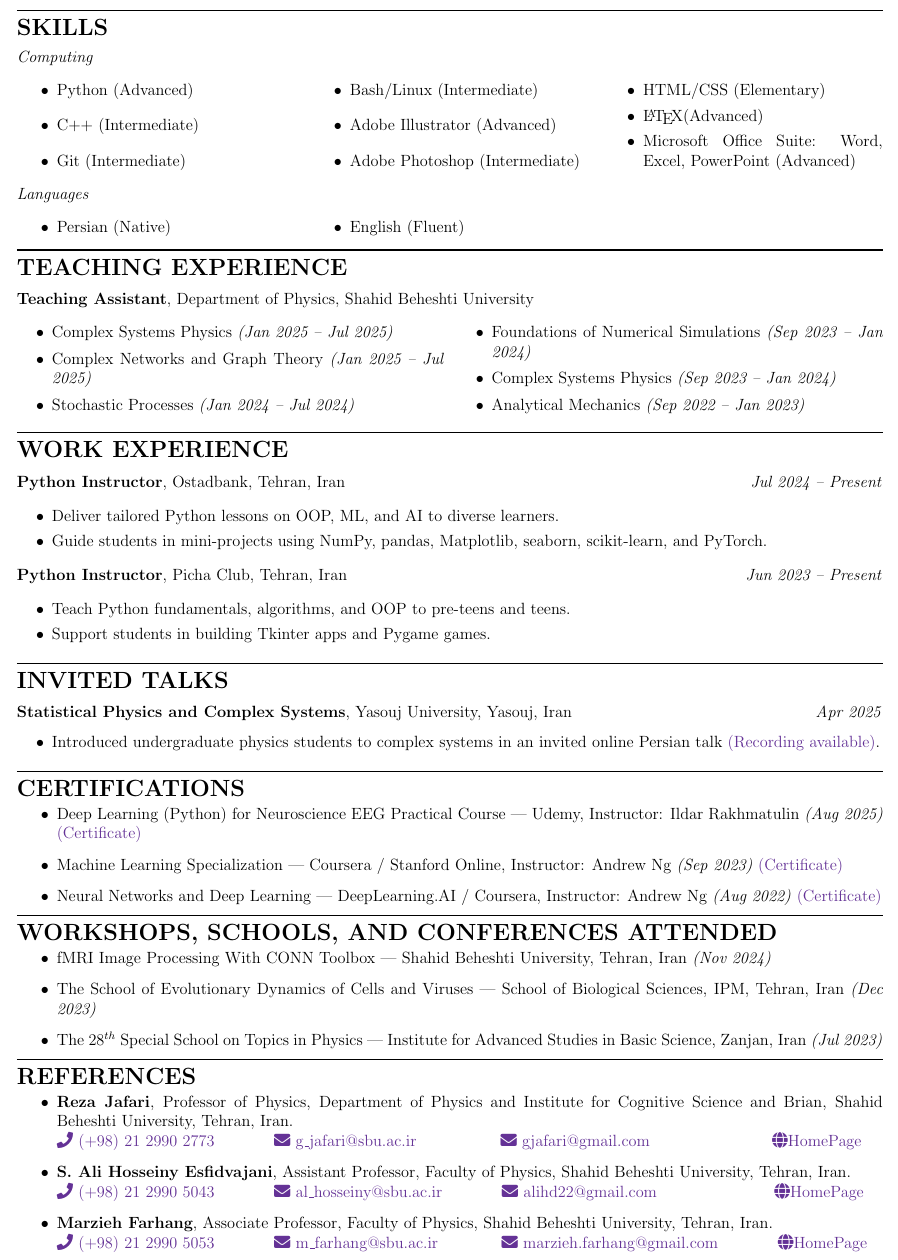
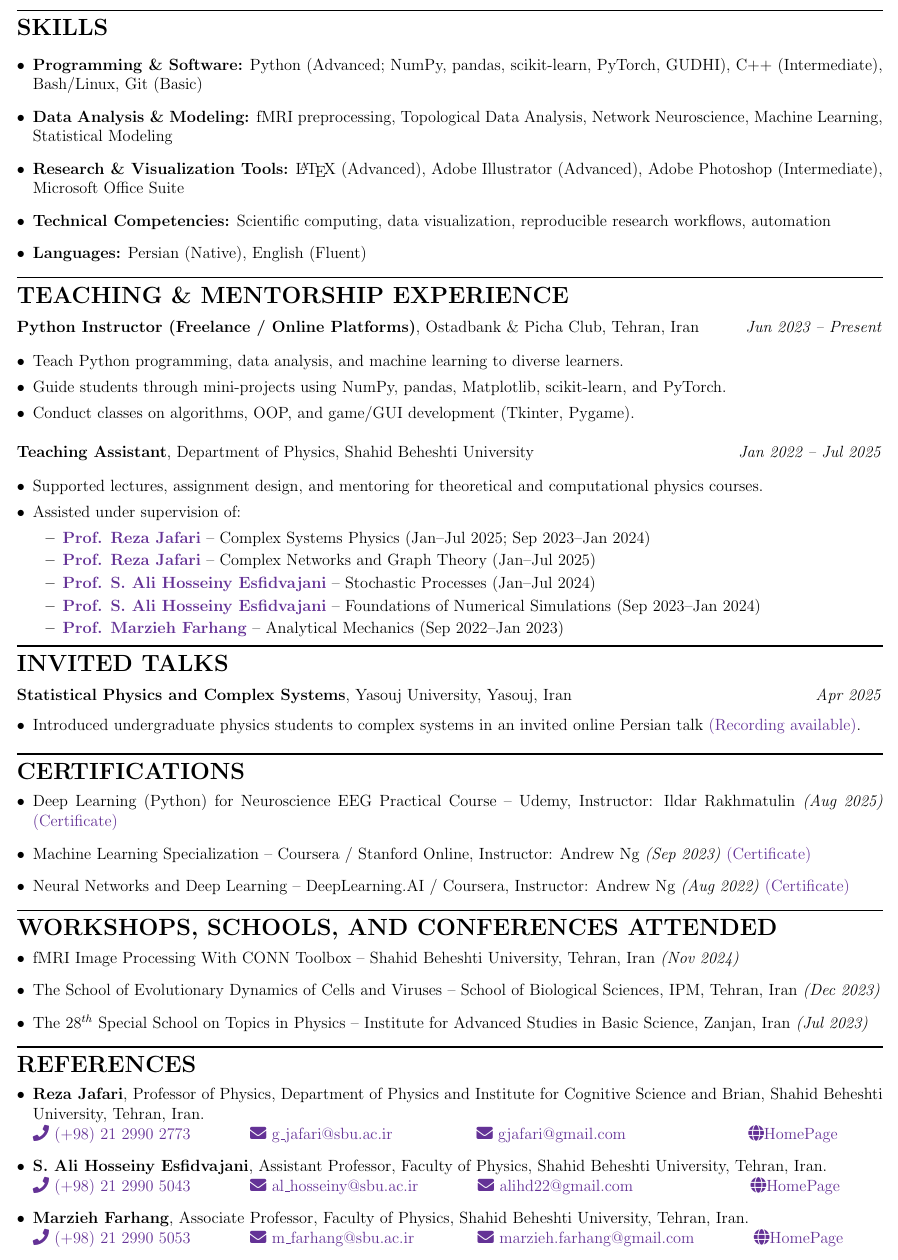
Before and after one commit to MohiMozaffari/Application_Documents, a LaTeX CV (CV/CV.tex, which reads CV/CV.cls): part of page 2 of 2, cut so that both start at the same text. Compiled offline with pdfLaTeX.

Commit message:
Update CV with formatting improvements and additional details in education, research experience, and publications sections

```diff
--- a/CV/CV.cls
+++ b/CV/CV.cls
@@ -26,7 +26,8 @@
 
 % Updated research experience environment with single date
 \newenvironment{research_exp}[4] % Date, Project, Where, Advisor
-  {\tabto{\tabspace}\parbox[t]{0.8\linewidth}{#2, #3}\hfill\textit{#1}\\%
+  {\tabto{\tabspace}\parbox[t]{0.80\linewidth}{#2}\hfill\textit{#1}\\%
+  #3
   \vspace{0.01pt}
    \tabto{\tabspace}\textbf{Advisor:} #4%
    \begin{adjustwidth}{\spacing}{\rightedge}
--- a/CV/CV.tex
+++ b/CV/CV.tex
@@ -4,6 +4,7 @@
 \usepackage{multicol}
 \usepackage{hyphenat}
 \usepackage{xcolor}
+\usepackage{enumitem}
 
 \definecolor{purple}{RGB}{100,50,150}
 
@@ -196,86 +184,50 @@
 % Skills
 
 {\Large \textbf{SKILLS}}
-\vspace{5pt}
 
-\textit{Computing}
+\begin{itemize}[leftmargin=*]
+    \item \textbf{Programming \& Software:} Python (Advanced; NumPy, pandas, scikit-learn, PyTorch, GUDHI), C++ (Intermediate), Bash/Linux, Git (Basic)
+    \item \textbf{Data Analysis \& Modeling:} fMRI preprocessing, Topological Data Analysis, Network Neuroscience, Machine Learning, Statistical Modeling
+    \item \textbf{Research \& Visualization Tools:} \LaTeX{} (Advanced), Adobe Illustrator (Advanced), Adobe Photoshop (Intermediate), Microsoft Office Suite
+    \item \textbf{Technical Competencies:} Scientific computing, data visualization, reproducible research workflows, automation
+    \item \textbf{Languages:} Persian (Native), English (Fluent)
+\end{itemize}
 
-\begin{multicols}{3}[]
-	\begin{itemize}
-	\setlength\itemsep{-0.7pt}
-	  \item  Python (Advanced)
-	  \item  C++ (Intermediate)
-	  \item  Git (Intermediate)
-	  \item  Bash/Linux (Intermediate)
-	  \item  Adobe Illustrator (Advanced)
-	  \item  Adobe Photoshop (Intermediate)
-	  \item  HTML/CSS (Elementary)
-	  \item  \LaTeX  (Advanced)
-	  \item  Microsoft Office Suite: Word, Excel, PowerPoint (Advanced)
-	\end{itemize}
-\end{multicols}
-
-\textit{Languages}
-
-\begin{multicols}{3}[]
-	\begin{itemize}
-	\setlength\itemsep{-1pt}
-	  \item  Persian (Native)
-	  \item  English (Fluent)
-	\end{itemize}
-\end{multicols}
 
 %\pagebreak
 \vspace{-0.15in}
 \rule{\textwidth}{1pt}\\
 \vspace{-0.15in}
 
-{\Large \textbf{TEACHING EXPERIENCE}}
+{\Large \textbf{TEACHING \& MENTORSHIP EXPERIENCE}}
 \vspace{0.1in}
 
-\begin{work}{}{Teaching Assistant}{Department of Physics, Shahid Beheshti University}
-	\vspace{-0.2in}
-	\begin{multicols}{2}
-		\begin{itemize}
-			\item Complex Systems Physics \textit{(Jan 2025 – Jul 2025)}
-			\item Complex Networks and Graph Theory \textit{(Jan 2025 – Jul 2025)}
-			\item Stochastic Processes \textit{(Jan 2024 – Jul 2024)}
-			\item Foundations of Numerical Simulations \textit{(Sep 2023 – Jan 2024)}
-			\item Complex Systems Physics \textit{(Sep 2023 – Jan 2024)}
-			\item Analytical Mechanics \textit{(Sep 2022 – Jan 2023)}
-		\end{itemize}
-	\end{multicols}
+\begin{work}{Jun 2023 -- Present}{Python Instructor (Freelance / Online Platforms)}{Ostadbank \& Picha Club, Tehran, Iran}
+\vspace{-0.05in}
+\begin{itemize}[leftmargin=*]
+    \item Teach Python programming, data analysis, and machine learning to diverse learners.
+    \item Guide students through mini-projects using NumPy, pandas, Matplotlib, scikit-learn, and PyTorch.
+    \item Conduct classes on algorithms, OOP, and game/GUI development (Tkinter, Pygame).
+\end{itemize}
+\end{work}
+
+
+\begin{work}{Jan 2022 -- Jul 2025}{Teaching Assistant}{Department of Physics, Shahid Beheshti University}
+\vspace{-0.05in}
+\begin{itemize}[leftmargin=*]
+        \item Supported lectures, assignment design, and mentoring for theoretical and computational physics courses.
+        \item Assisted under supervision of:
+        \begin{itemize}
+            \item \href{https://complexity.sbu.ac.ir/professor-reza-jafari/}{\textbf{Prof. Reza Jafari}} -- Complex Systems Physics (Jan--Jul 2025; Sep 2023--Jan 2024)
+            \item \href{https://complexity.sbu.ac.ir/professor-reza-jafari/}{\textbf{Prof. Reza Jafari}} -- Complex Networks and Graph Theory (Jan--Jul 2025)
+            \item \href{https://alihosseiny.com/}{\textbf{Prof. S.~Ali Hosseiny Esfidvajani}} -- Stochastic Processes (Jan--Jul 2024)
+            \item \href{https://alihosseiny.com/}{\textbf{Prof. S.~Ali Hosseiny Esfidvajani}} -- Foundations of Numerical Simulations (Sep 2023--Jan 2024)
+            \item \href{https://en.sbu.ac.ir/~m_farhang/home}{\textbf{Prof. Marzieh Farhang}} -- Analytical Mechanics (Sep 2022--Jan 2023)
+        \end{itemize}
+    \end{itemize}
 \end{work}
 \vspace{-0.15in}
 
-
-
-\vspace{-0.15in}
-\rule{\textwidth}{1pt}\\
-\vspace{-0.15in}
-
-{\Large \textbf{WORK EXPERIENCE}}
-\vspace{0.1in}
-
-\begin{work}{Jul 2024 -- Present}{Python Instructor}{Ostadbank, Tehran, Iran}
-\vspace{-0.05in}
-\begin{itemize}
-    \item Deliver tailored Python lessons on OOP, ML, and AI to diverse learners.
-    \item Guide students in mini-projects using NumPy, pandas, Matplotlib, seaborn, scikit-learn, and PyTorch.
-    % \item \href{https://www.ostadbank.com/tutor/mohimozaffari}{Public profile (Persian)}
-\end{itemize}
-\end{work}
-
-\vspace{-0.05in}
-
-\begin{work}{Jun 2023 -- Present}{Python Instructor}{Picha Club, Tehran, Iran}
-\vspace{-0.05in}
-\begin{itemize}
-    \item Teach Python fundamentals, algorithms, and OOP to pre-teens and teens.
-    \item Support students in building Tkinter apps and Pygame games.
-    % \item \href{https://pichaclub.ir/m-mozafari/}{Public profile (Persian)}
-\end{itemize}
-\end{work}
 
 
 
@@ -307,12 +259,12 @@
 {\Large \textbf{CERTIFICATIONS}}
 \vspace{-5pt}
 
-\begin{itemize}
-    \item Deep Learning (Python) for Neuroscience EEG Practical Course — Udemy, Instructor: Ildar Rakhmatulin \textit{(Aug 2025)}
+\begin{itemize}[leftmargin=*]
+    \item Deep Learning (Python) for Neuroscience EEG Practical Course -- Udemy, Instructor: Ildar Rakhmatulin \textit{(Aug 2025)}
           \href{https://www.udemy.com/certificate/UC-1c61cc70-1c1f-49fc-b6b1-972fa68f97df/}{(Certificate)}
-    \item Machine Learning Specialization — Coursera / Stanford Online, Instructor: Andrew Ng \textit{(Sep 2023)}
+    \item Machine Learning Specialization -- Coursera / Stanford Online, Instructor: Andrew Ng \textit{(Sep 2023)}
           \href{https://coursera.org/share/73ec39657746dc6a319fa5a123047ccf}{(Certificate)}
-    \item Neural Networks and Deep Learning — DeepLearning.AI / Coursera, Instructor: Andrew Ng \textit{(Aug 2022)}
+    \item Neural Networks and Deep Learning -- DeepLearning.AI / Coursera, Instructor: Andrew Ng \textit{(Aug 2022)}
           \href{https://coursera.org/share/601e36dd06712caa01ff9b867a6bf7a7}{(Certificate)}
 \end{itemize}
 
@@ -325,45 +277,12 @@
 {\Large \textbf{WORKSHOPS, SCHOOLS, AND CONFERENCES ATTENDED}}
 \vspace{-5pt}
 
-\begin{itemize}
-    \item fMRI Image Processing With CONN Toolbox — Shahid Beheshti University, Tehran, Iran \textit{(Nov 2024)}
-    % \item 5th National Conference on Quantum Information and Computing — Shahrood University of Technology, Semnan, Iran (Sep 2024)
-    \item The School of Evolutionary Dynamics of Cells and Viruses — School of Biological Sciences, IPM, Tehran, Iran \textit{(Dec 2023)}
-    \item The $28^{th}$ Special School on Topics in Physics — Institute for Advanced Studies in Basic Science, Zanjan, Iran \textit{(Jul 2023)}
+\begin{itemize}[leftmargin=*]
+    \item fMRI Image Processing With CONN Toolbox -- Shahid Beheshti University, Tehran, Iran \textit{(Nov 2024)}
+    % \item 5th National Conference on Quantum Information and Computing -- Shahrood University of Technology, Semnan, Iran (Sep 2024)
+    \item The School of Evolutionary Dynamics of Cells and Viruses -- School of Biological Sciences, IPM, Tehran, Iran \textit{(Dec 2023)}
+    \item The $28^{th}$ Special School on Topics in Physics -- Institute for Advanced Studies in Basic Science, Zanjan, Iran \textit{(Jul 2023)}
 \end{itemize}
-% \begin{school}{Nov 2024}{Shahid Beheshti University, Tehran, Iran}{fMRI Image Processing With CONN Toolbox}
-% \vspace{-0.1in}
-% 	\begin{itemize}
-% 	    \item Gained hands-on experience in preprocessing, denoising, and connectivity analysis for resting-state and task-based fMRI using the CONN toolbox.
-% 	\end{itemize}
-% \end{school}
-
-
-% \begin{school}{Sep 2024}{Shahrood University of Technology, Semnan, Iran}{5th National Conference on Quantum Information and Computing}
-% \vspace{-0.1in}
-% 	\begin{itemize}
-% 	    \item Attended presentations on the latest advancements in quantum information theory and quantum computing.
-% 	\end{itemize}
-% \end{school}
-
-
-% \begin{school}{Dec 2023}{School of Biological Sciences, IPM, Tehran, Iran}{The School of Evolutionary Dynamics of Cells and Viruses}
-% \vspace{-0.1in}
-% 	\begin{itemize}
-% 	    \item Participated in lectures and discussions on evolutionary dynamics in cells and viruses.
-% 	    \item Explored theoretical models and their biological applications.
-% 	\end{itemize}
-% \end{school}
-
-
-% \begin{school}{Jul 2023}{Institute for Advanced Studies in Basic Science, Zanjan, Iran}{The $28^{th}$ Special School on Topics in Physics}
-% \vspace{-0.1in}
-% 	\begin{itemize}
-% 	    \item Engaged in advanced discussions on topics like condensed matter physics, quantum mechanics, and biosensing technologies.
-% 	\end{itemize}
-% \end{school}
-
-
 
 
 \vspace{-0.15in}
@@ -372,27 +291,10 @@
 
 
 
-
-% \textbf{PERSONAL INFORMATION}
-% \vspace{-0.1in}
-
-% \begin{multicols}{3}[\columnsep=0cm]
-% 	\begin{itemize}
-% 	  \item Gender: Female
-% 	  \item Nationality: Iranian
-% 	  \item Date of Birth: Aug. $10^{th}$, 2000
-% 	  %\item Hobbies: Walking, Reading Books, Painting
-% 	\end{itemize}
-% \end{multicols}
-
-% \vspace{-0.15in}
-% \rule{\textwidth}{1pt}\\
-% \vspace{-0.15in}
-
 {\Large \textbf{REFERENCES}}
 \vspace{-5pt}
 
-\begin{itemize}
+\begin{itemize}[leftmargin=*]
 	\item \textbf{Reza Jafari}, Professor of Physics, Department of Physics and Institute for Cognitive Science and Brian, Shahid Beheshti University, Tehran, Iran.\\
 	\href{tel:(+98)2129902773}{\faIcon{phone} (+98) 21 2990 2773}
 	\hspace{0.5in}
```
Also changed, not shown: CV/CV.pdf, CV/CV.tex (27 more changed lines), 2 other files.
